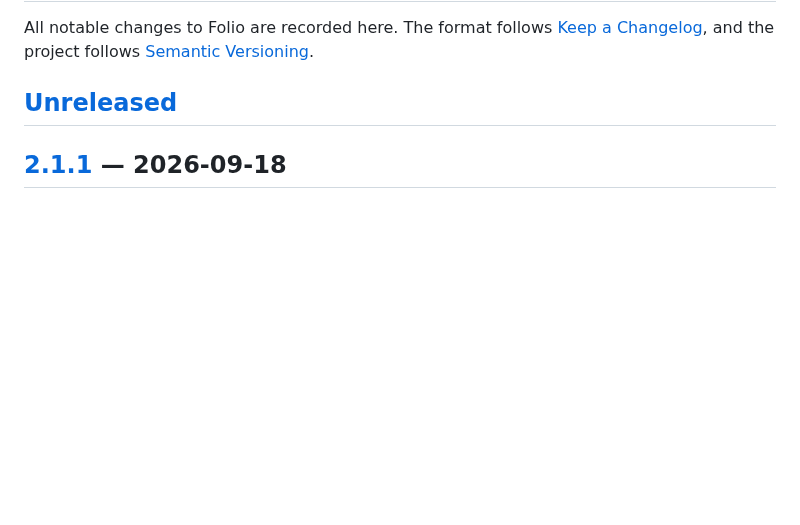
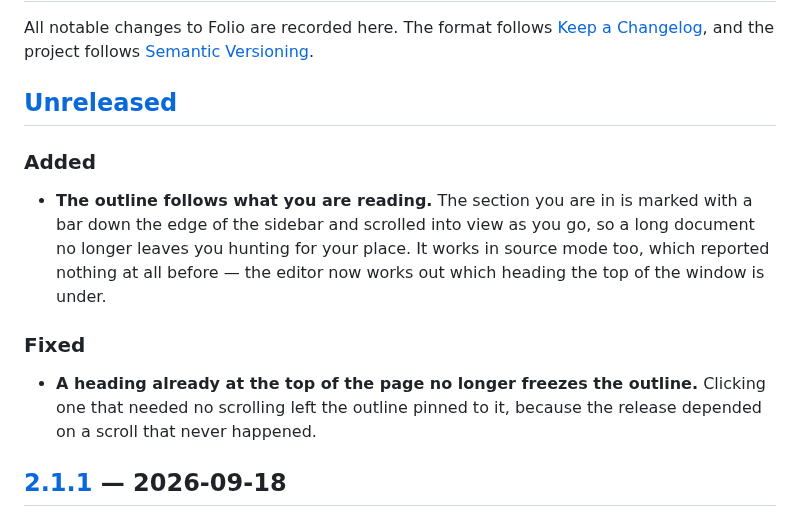
Before and after one commit to rwijnen/folio-viewer, a Markdown page: CHANGELOG.md, the part around the change. Drawn GitHub-style; blank space fills up the shorter version.

```diff
--- a/CHANGELOG.md
+++ b/CHANGELOG.md
@@ -5,6 +5,20 @@ All notable changes to Folio are recorded here. The format follows
 [Semantic Versioning](https://semver.org/spec/v2.0.0.html).
 
 ## [Unreleased]
+
+### Added
+
+- **The outline follows what you are reading.** The section you are in is marked with a
+  bar down the edge of the sidebar and scrolled into view as you go, so a long document
+  no longer leaves you hunting for your place. It works in source mode too, which
+  reported nothing at all before — the editor now works out which heading the top of the
+  window is under.
+
+### Fixed
+
+- **A heading already at the top of the page no longer freezes the outline.** Clicking one
+  that needed no scrolling left the outline pinned to it, because the release depended on
+  a scroll that never happened.
 
 ## [2.1.1] — 2026-09-18
 
```
Also changed, not shown: Docs/ARCHITECTURE.md (+6 -0 lines), README.md (+7 -1 lines), Docs/outline-following.png (added), 6 other files.
